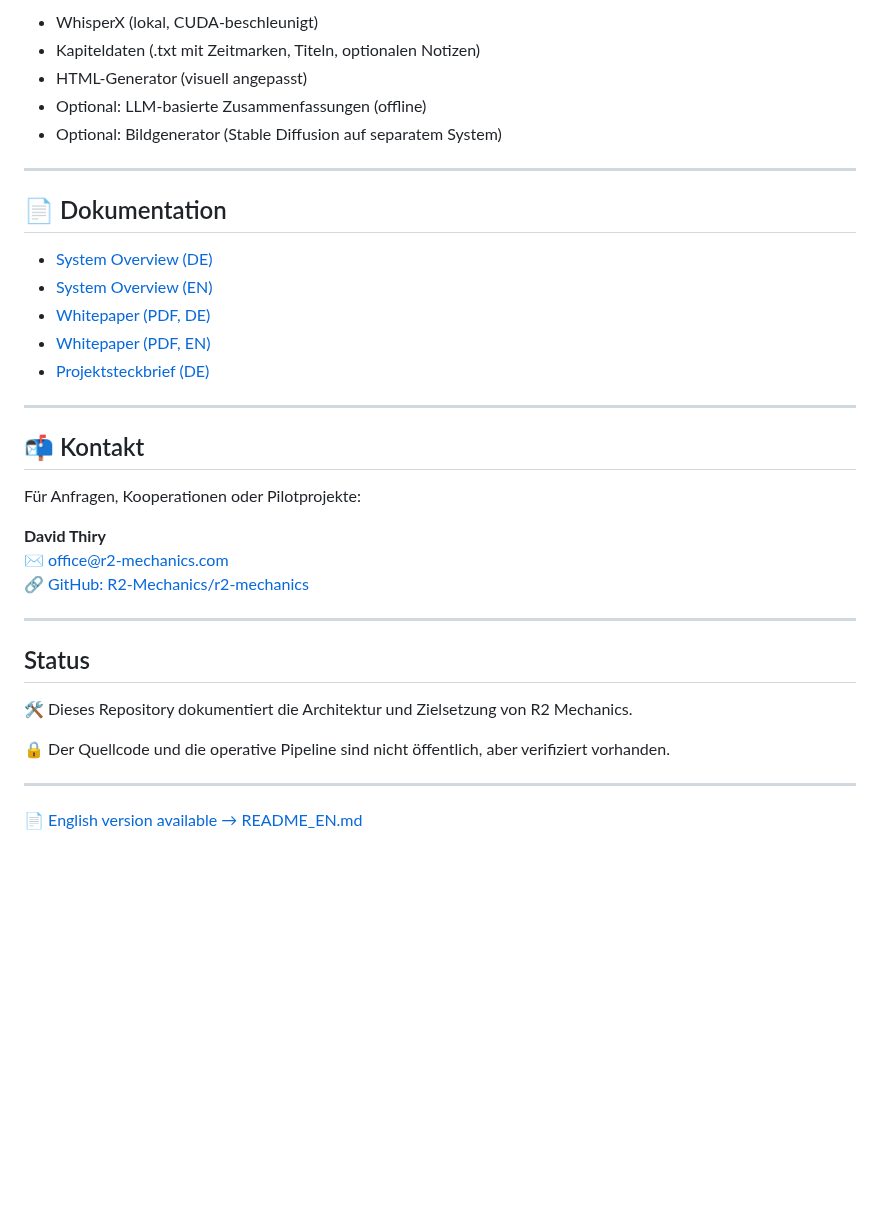
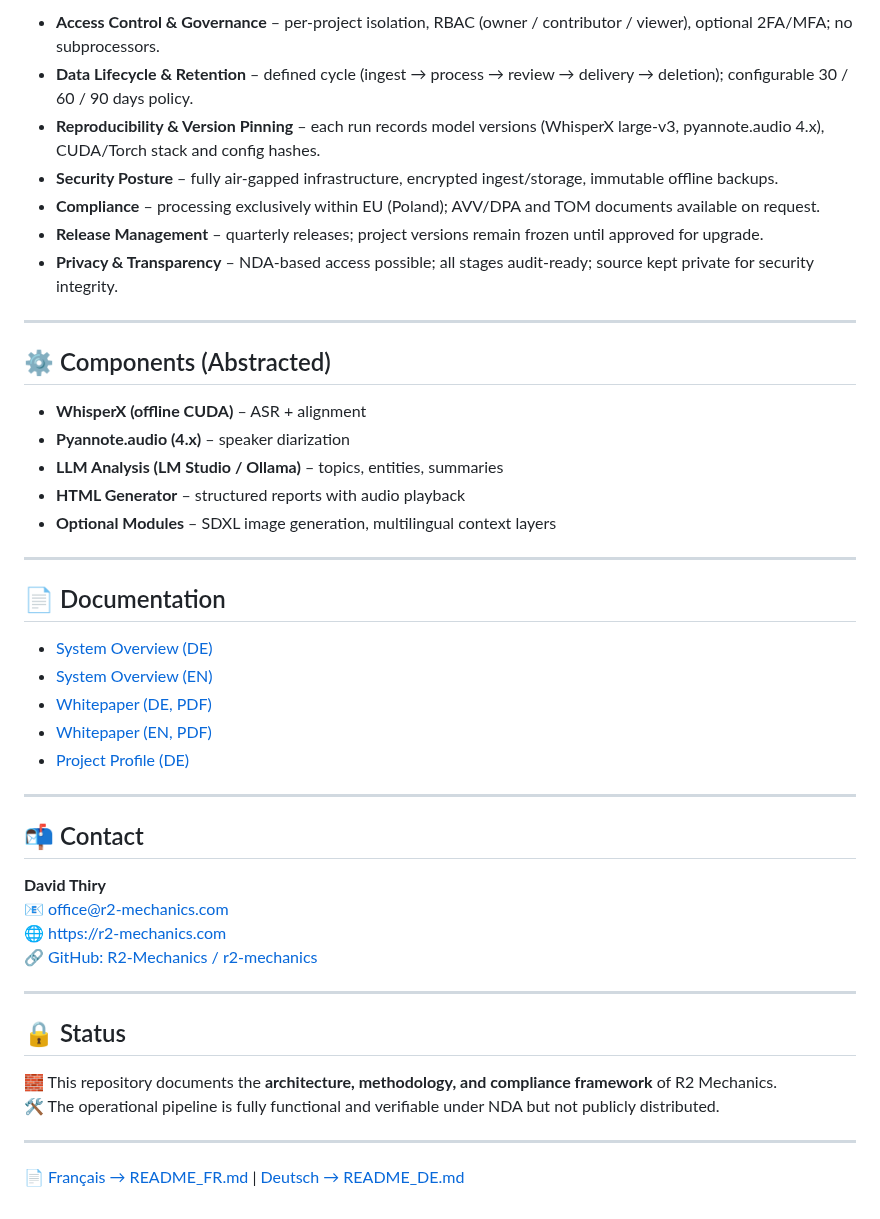
Before and after one commit to R2-Mechanics/r2-mechanics, a Markdown page: README.md, the part around one of its changes. Drawn GitHub-style; blank space fills up the shorter version.

```diff
--- a/README.md
+++ b/README.md
@@ -58,37 +66,48 @@ Forschungseinrichtungen, Archive und kulturelle Institutionen benötigen Werkzeu
 
-- WhisperX (lokal, CUDA-beschleunigt)
-- Kapiteldaten (.txt mit Zeitmarken, Titeln, optionalen Notizen)
-- HTML-Generator (visuell angepasst)
-- Optional: LLM-basierte Zusammenfassungen (offline)
-- Optional: Bildgenerator (Stable Diffusion auf separatem System)
+- **Access Control & Governance** – per-project isolation, RBAC (owner / contributor / viewer), optional 2FA/MFA; no subprocessors.
+- **Data Lifecycle & Retention** – defined cycle (ingest → process → review → delivery → deletion); configurable 30 / 60 / 90 days policy.
+- **Reproducibility & Version Pinning** – each run records model versions (WhisperX large-v3, pyannote.audio 4.x), CUDA/Torch stack and config hashes.
+- **Security Posture** – fully air-gapped infrastructure, encrypted ingest/storage, immutable offline backups.
+- **Compliance** – processing exclusively within EU (Poland); AVV/DPA and TOM documents available on request.
+- **Release Management** – quarterly releases; project versions remain frozen until approved for upgrade.
+- **Privacy & Transparency** – NDA-based access possible; all stages audit-ready; source kept private for security integrity.
 
 ---
 
-## 📄 Dokumentation
+## ⚙️ Components (Abstracted)
+
+- **WhisperX (offline CUDA)** – ASR + alignment
+- **Pyannote.audio (4.x)** – speaker diarization
+- **LLM Analysis (LM Studio / Ollama)** – topics, entities, summaries
+- **HTML Generator** – structured reports with audio playback
+- **Optional Modules** – SDXL image generation, multilingual context layers
+
+---
+
+## 📄 Documentation
 
 - [System Overview (DE)](docs/system_overview.md)
 - [System Overview (EN)](docs/system_overview_en.md)
-- [Whitepaper (PDF, DE)](docs/whitepaper_de.pdf)
-- [Whitepaper (PDF, EN)](docs/whitepaper_en.pdf)
-- [Projektsteckbrief (DE)](docs/projektsteckbrief.md)
----
-
-## 📬 Kontakt
-
-Für Anfragen, Kooperationen oder Pilotprojekte:
-
-**David Thiry**
-✉️ office@r2-mechanics.com
-🔗 [GitHub: R2-Mechanics/r2-mechanics](https://github.com/R2-Mechanics/r2-mechanics)
+- [Whitepaper (DE, PDF)](docs/whitepaper_de.pdf)
+- [Whitepaper (EN, PDF)](docs/whitepaper_en.pdf)
+- [Project Profile (DE)](docs/projektsteckbrief.md)
 
 ---
 
-## Status
+## 📬 Contact
 
-🛠 Dieses Repository dokumentiert die Architektur und Zielsetzung von R2 Mechanics.
-
-🔒 Der Quellcode und die operative Pipeline sind nicht öffentlich, aber verifiziert vorhanden.
+**David Thiry**
+📧 office@r2-mechanics.com
+🌐 [https://r2-mechanics.com](https://r2-mechanics.com)
+🔗 [GitHub: R2-Mechanics / r2-mechanics](https://github.com/R2-Mechanics/r2-mechanics)
 
 ---
 
-📄 [English version available → README_EN.md](README_EN.md)
+## 🔒 Status
+
+🧱 This repository documents the **architecture, methodology, and compliance framework** of R2 Mechanics.
+🛠 The operational pipeline is fully functional and verifiable under NDA but not publicly distributed.
+
+---
+
+📄 [Français → README_FR.md](README_FR.md)  |  [Deutsch → README_DE.md](README_DE.md)
```
Also changed, not shown: other parts of README.md (+39 -31 lines).
